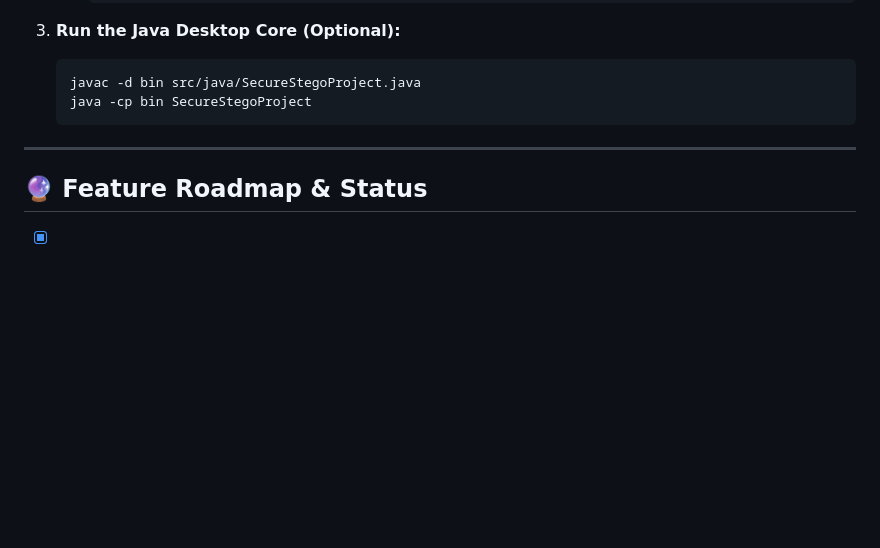
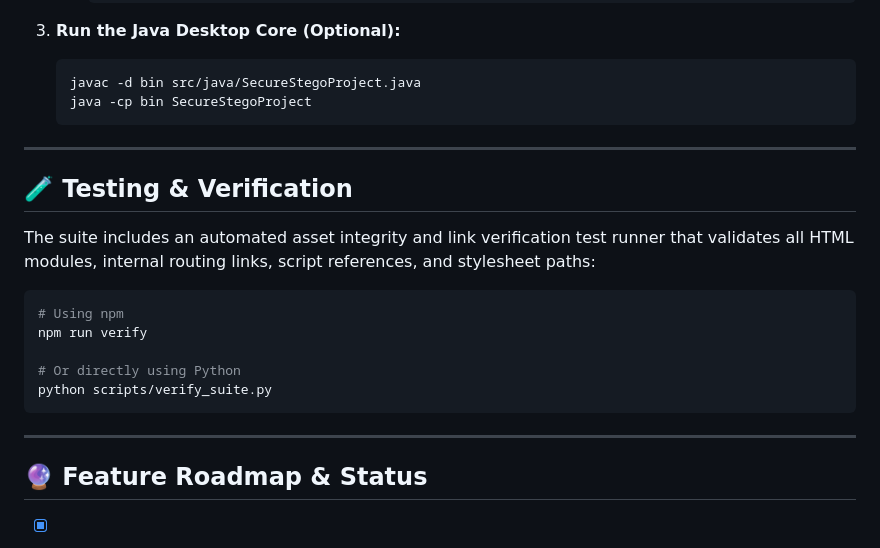
Before and after one commit to saihardhikreddy/steganography-and-watermarking, a Markdown page: README.md, the part around the change. Rendered like a GitHub page; blank space fills up the shorter version.

Commit message:
docs: document automated test runner and asset verification in README

````diff
--- a/README.md
+++ b/README.md
@@ -100,6 +100,20 @@ No complex dependencies or compilers required. Because this suite uses client-si
 
 ---
 
+## 🧪 Testing & Verification
+
+The suite includes an automated asset integrity and link verification test runner that validates all HTML modules, internal routing links, script references, and stylesheet paths:
+
+```bash
+# Using npm
+npm run verify
+
+# Or directly using Python
+python scripts/verify_suite.py
+```
+
+---
+
 ## 🔮 Feature Roadmap & Status
 
 * [x] **LSB Image Steganography:** Embed and decode encrypted payloads inside image pixels using HTML5 canvas.
````
